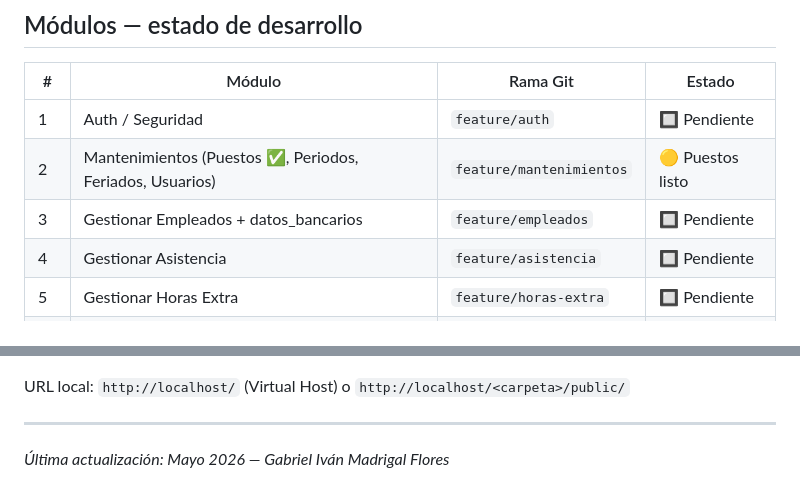
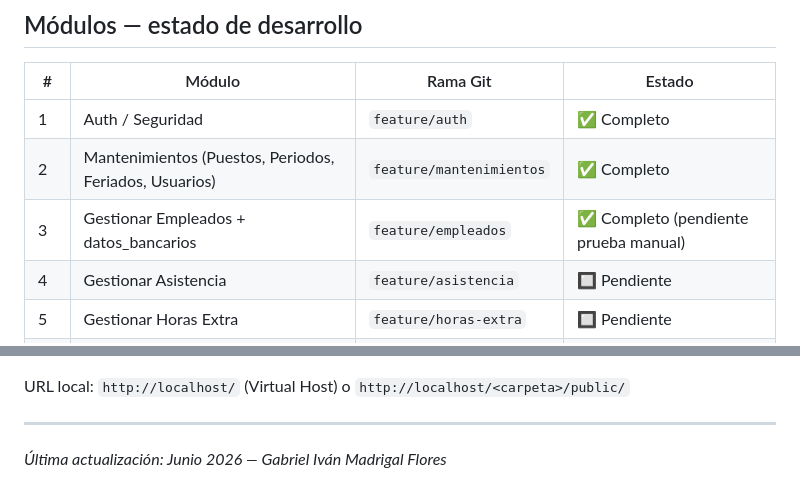
Before and after one commit to Gabrixf/Proyecto_Graduacion_Gabriel_Madrigal_Flores, a Markdown page: CLAUDE.md, 2 parts joined by grey strips. Rendered like a GitHub page.

Commit message:
docs: mark Auth, Mantenimientos and Empleados modules as complete
Co-Authored-By: Claude Opus 4.8 (1M context) <noreply@anthropic.com>

```diff
--- a/CLAUDE.md
+++ b/CLAUDE.md
@@ -249,9 +249,9 @@ Pasarlos a Twig como `flashSuccess` y `flashError`. El layout base los muestra a
 
 | # | Módulo | Rama Git | Estado |
 |---|---|---|---|
-| 1 | Auth / Seguridad | `feature/auth` | 🔲 Pendiente |
-| 2 | Mantenimientos (Puestos ✅, Periodos, Feriados, Usuarios) | `feature/mantenimientos` | 🟡 Puestos listo |
-| 3 | Gestionar Empleados + datos_bancarios | `feature/empleados` | 🔲 Pendiente |
+| 1 | Auth / Seguridad | `feature/auth` | ✅ Completo |
+| 2 | Mantenimientos (Puestos, Periodos, Feriados, Usuarios) | `feature/mantenimientos` | ✅ Completo |
+| 3 | Gestionar Empleados + datos_bancarios | `feature/empleados` | ✅ Completo (pendiente prueba manual) |
 | 4 | Gestionar Asistencia | `feature/asistencia` | 🔲 Pendiente |
 | 5 | Gestionar Horas Extra | `feature/horas-extra` | 🔲 Pendiente |
 | 6 | Gestionar Vacaciones | `feature/vacaciones` | 🔲 Pendiente |
@@ -295,4 +295,4 @@ URL local: `http://localhost/` (Virtual Host) o `http://localhost/<carpeta>/publ
 
 ---
 
-*Última actualización: Mayo 2026 — Gabriel Iván Madrigal Flores*
+*Última actualización: Junio 2026 — Gabriel Iván Madrigal Flores*
```
